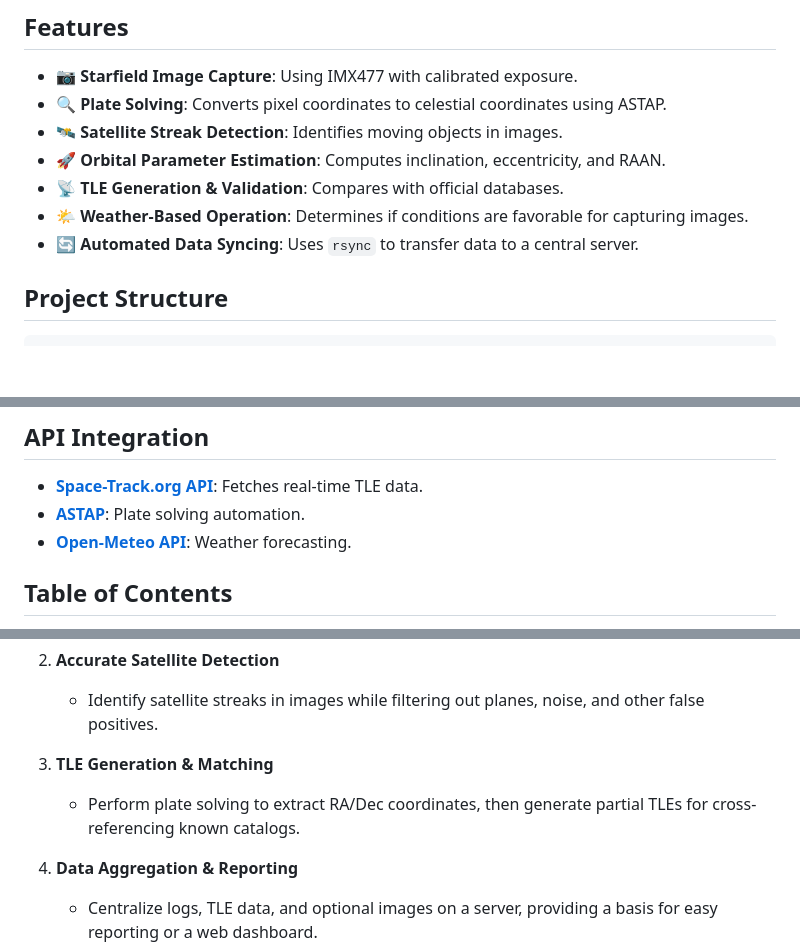
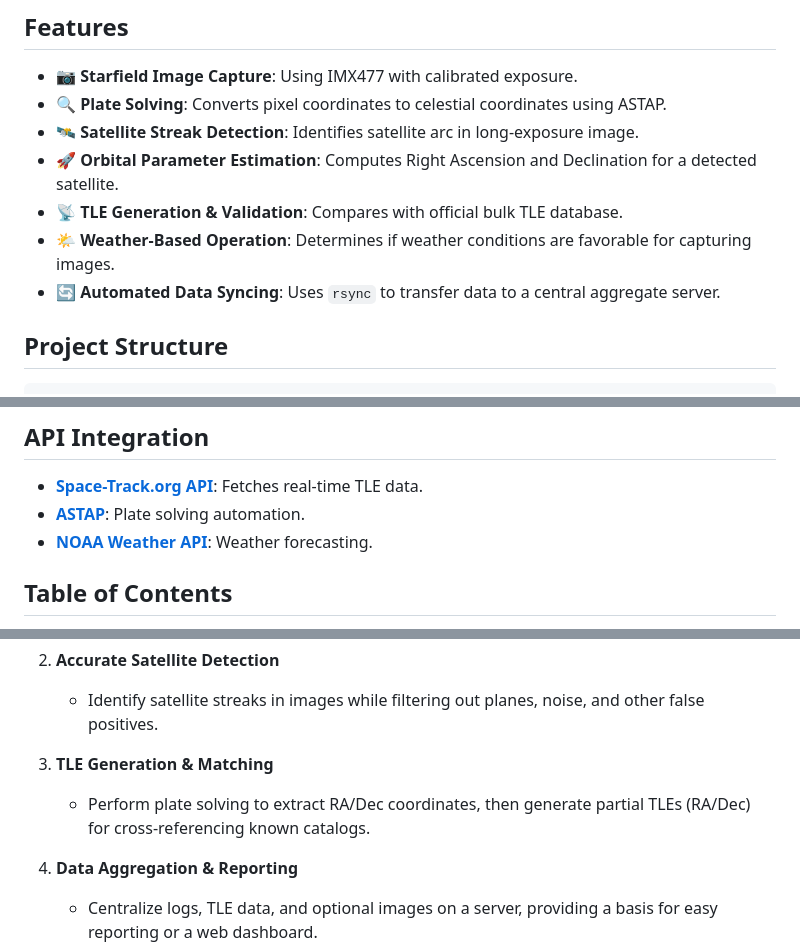
Before and after one commit to Dave-21/UPHDAS, a Markdown page: README.md, 3 parts joined by grey strips. Rendered like a GitHub page; folded sections open; blank space fills up the shorter version.

````diff
--- a/README.md
+++ b/README.md
@@ -7,11 +7,11 @@ A Raspberry Pi–based project for **autonomously detecting satellites**, genera
 ## Features
 - 📷 **Starfield Image Capture**: Using IMX477 with calibrated exposure.
 - 🔍 **Plate Solving**: Converts pixel coordinates to celestial coordinates using ASTAP.
-- 🛰️ **Satellite Streak Detection**: Identifies moving objects in images.
-- 🚀 **Orbital Parameter Estimation**: Computes inclination, eccentricity, and RAAN.
-- 📡 **TLE Generation & Validation**: Compares with official databases.
-- 🌤️ **Weather-Based Operation**: Determines if conditions are favorable for capturing images.
-- 🔄 **Automated Data Syncing**: Uses `rsync` to transfer data to a central server.
+- 🛰️ **Satellite Streak Detection**: Identifies satellite arc in long-exposure image.
+- 🚀 **Orbital Parameter Estimation**: Computes Right Ascension and Declination for a detected satellite.
+- 📡 **TLE Generation & Validation**: Compares with official bulk TLE database.
+- 🌤️ **Weather-Based Operation**: Determines if weather conditions are favorable for capturing images.
+- 🔄 **Automated Data Syncing**: Uses `rsync` to transfer data to a central aggregate server.
 
 ## Project Structure
 ```
@@ -91,7 +90,7 @@ bash src/sync_data.sh
 ## API Integration
 - **[Space-Track.org API](https://www.space-track.org/)**: Fetches real-time TLE data.
 - **[ASTAP](https://www.hnsky.org/astap.htm)**: Plate solving automation.
-- **[Open-Meteo API](https://api.open-meteo.com/)**: Weather forecasting.
+- **[NOAA Weather API](https://forecast.weather.gov/)**: Weather forecasting.
 
 ## Table of Contents
 1. [Introduction & Goals](#introduction--goals)
@@ -124,7 +123,7 @@ The **Satellite Detection System** aims to capture night-sky images using a Rasp
    - Identify satellite streaks in images while filtering out planes, noise, and other false positives.
 
 3. **TLE Generation & Matching**
-   - Perform plate solving to extract RA/Dec coordinates, then generate partial TLEs for cross-referencing known catalogs.
+   - Perform plate solving to extract RA/Dec coordinates, then generate partial TLEs (RA/Dec) for cross-referencing known catalogs.
 
 4. **Data Aggregation & Reporting**
    - Centralize logs, TLE data, and optional images on a server, providing a basis for easy reporting or a web dashboard.
````
Also changed, not shown: other parts of README.md (+0 -1 lines).
